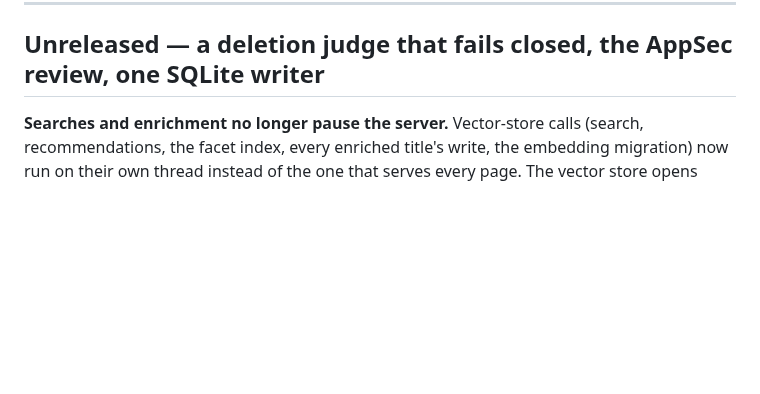
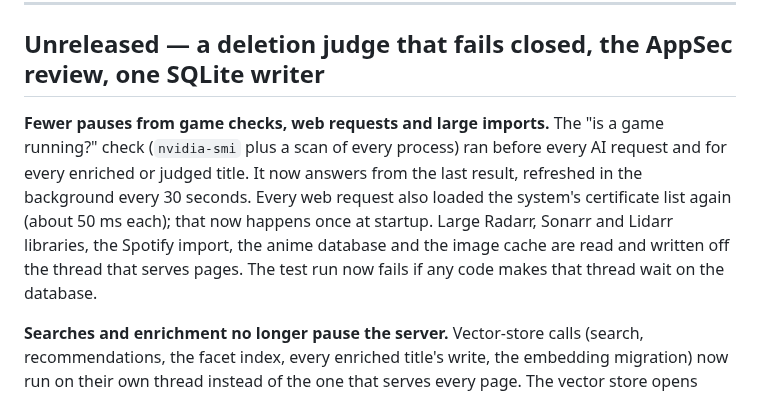
Before and after one commit to Randomname653/Curatarr, a Markdown page: CHANGELOG.md, the part around the change. Drawn GitHub-style; blank space fills up the shorter version.

```diff
--- a/CHANGELOG.md
+++ b/CHANGELOG.md
@@ -5,6 +5,15 @@ Condensed release history, newest first.
 ---
 
 ## Unreleased — a deletion judge that fails closed, the AppSec review, one SQLite writer
+
+**Fewer pauses from game checks, web requests and large imports.** The "is a game
+running?" check (`nvidia-smi` plus a scan of every process) ran before every AI request
+and for every enriched or judged title. It now answers from the last result, refreshed in
+the background every 30 seconds. Every web request also loaded the system's certificate
+list again (about 50 ms each); that now happens once at startup. Large Radarr, Sonarr and
+Lidarr libraries, the Spotify import, the anime database and the image cache are read
+and written off the thread that serves pages. The test run now fails if any code makes
+that thread wait on the database.
 
 **Searches and enrichment no longer pause the server.** Vector-store calls (search,
 recommendations, the facet index, every enriched title's write, the embedding
```
Also changed, not shown: docs/SILENT_FAILURE_SWEEP_2026_10.md (+82 -4 lines).
